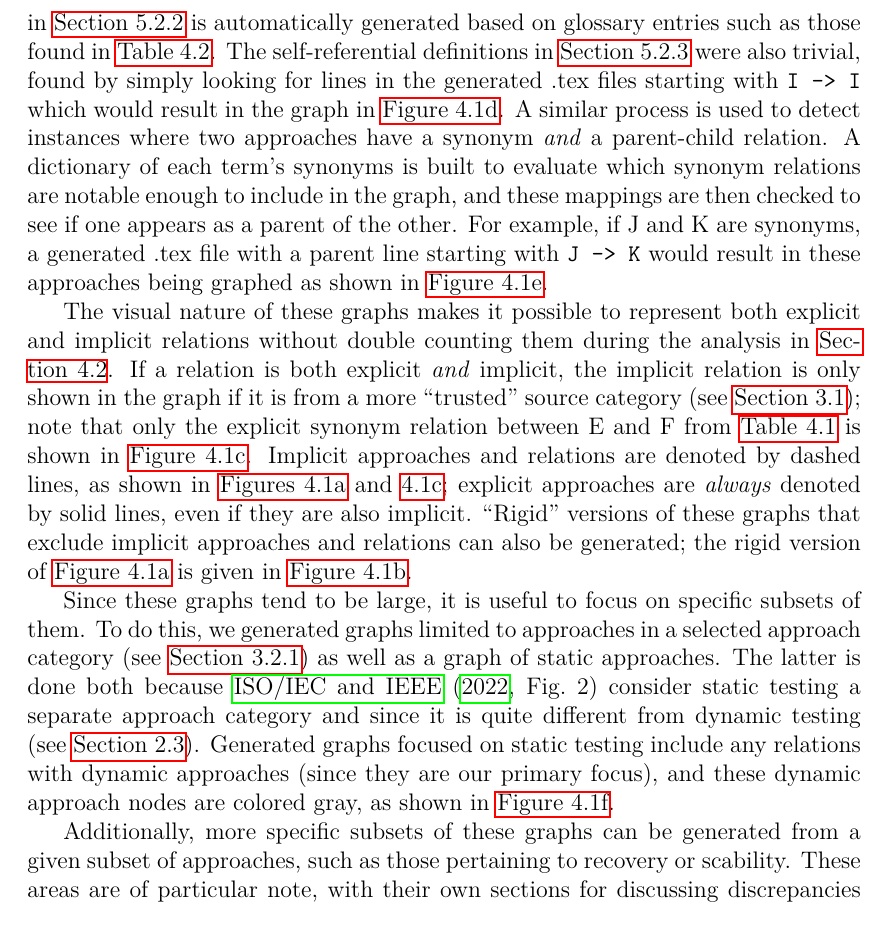
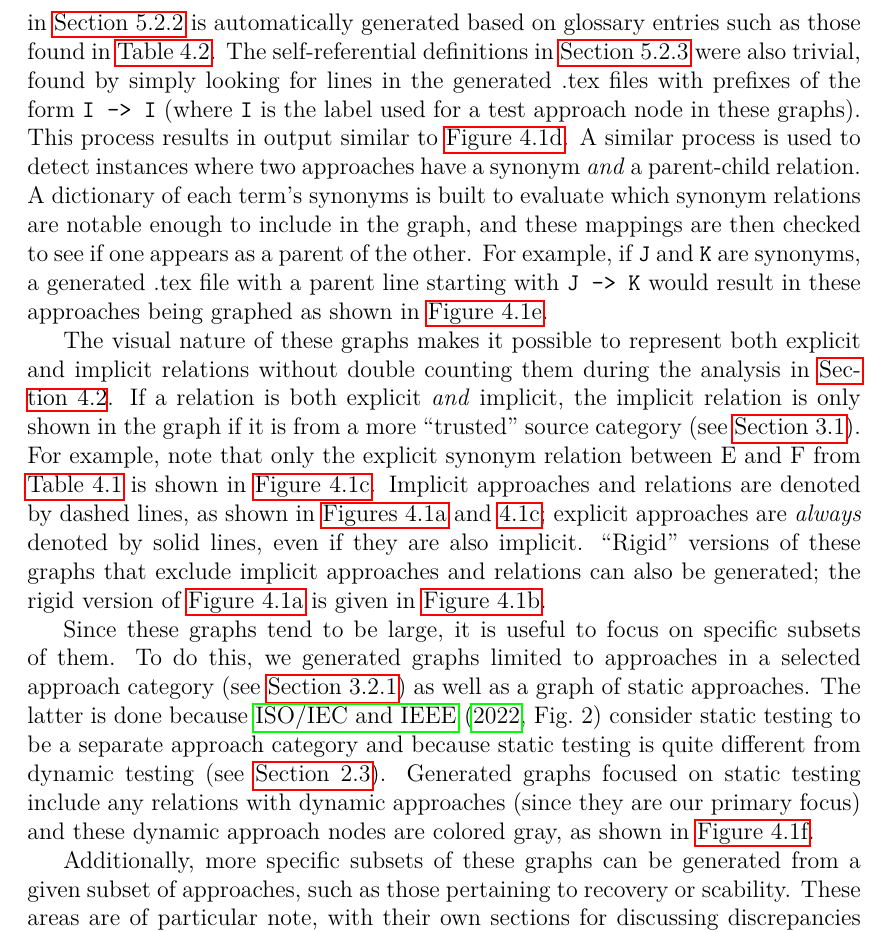
Before and after one commit to samm82/TestingTesting, a LaTeX thesis (thesis.tex, which reads chapters/04_tools.tex): part of page 48 of 123, cut so that both start at the same text. The pictures show the PDF file thesis.pdf that the author committed with the source.

Commit message:
Finishing touches on graph generation section

```diff
--- a/chapters/04_tools.tex
+++ b/chapters/04_tools.tex
@@ -116,13 +116,10 @@ the glossary at all), so the following cases are possible:
     is automatically generated based on glossary entries such as those found
     in \Cref{tab:synExampleGlossary}. The self-referential definitions in
     \Cref{selfPars} were also trivial, found by simply looking for lines in
-    the generated .tex files starting with \texttt{I -> I} which would
-    result in the graph in \Cref{fig:selfExampleGraph}. A similar process
-    is used to detect instances where two approaches have a synonym
-    \emph{and} a parent-child relation. A dictionary of each term's
+    the generated .tex files with prefixes of the form \texttt{I -> I} (where
+    \texttt{I} is the label used for a test approach node in these graphs).
+    This process results in output similar to \Cref{fig:selfExampleGraph}. A
+    similar process is used to detect instances where two approaches have a
+    synonym \emph{and} a parent-child relation. A dictionary of each term's
     synonyms is built to evaluate which synonym relations are notable
     enough to include in the graph, and these mappings are then checked to
-    see if one appears as a parent of the other. For example, if J and K
-    are synonyms, a generated .tex file with a parent line starting with
-    \texttt{J -> K} would result in these approaches being graphed as shown
-    in \Cref{fig:parSynExampleGraph}.
@@ -129,10 +129,11 @@ the glossary at all), so the following cases are possible:
+    graphed as shown in \Cref{fig:parSynExampleGraph}.
 
     The visual nature of these graphs makes it possible to represent both
     explicit and implicit relations without double counting them during the
     analysis in \Cref{discrep-analysis}. If a relation is both explicit
     \emph{and} implicit, the implicit relation is only shown in the graph
-    if it is from a more ``trusted'' source category (see \Cref{sources});
-    note that only the explicit synonym relation between E and F
+    if it is from a more ``trusted'' source category (see \Cref{sources}).
+    For example, note that only the explicit synonym relation between E and F
     from \Cref{tab:exampleGlossary} is shown in \Cref{fig:synExampleGraph}.
     Implicit approaches and relations are denoted by dashed lines, as shown
     in \Cref{fig:exampleGraph,fig:synExampleGraph}; explicit approaches are
@@ -145,12 +146,12 @@ the glossary at all), so the following cases are possible:
 Since these graphs tend to be large, it is useful to focus on specific
 subsets of them. \ifnotpaper To do this, we generated graphs limited to
     approaches in a selected approach category (see \Cref{categories-observ})
-    as well as a graph of static approaches. The latter is done both
-    because \citet[Fig.~2]{IEEE2022} \multiAuthHelper{consider} static
-    testing a separate approach category and since it is quite different
+    as well as a graph of static approaches. The latter is done because
+    \citet[Fig.~2]{IEEE2022} \multiAuthHelper{consider} static testing to be a
+    separate approach category and because static testing is quite different
     from dynamic testing (see \Cref{static-test}). Generated graphs focused
     on static testing include any relations with dynamic approaches (since
-    they are our primary focus), and these dynamic approach nodes are
+    they are our primary focus) and these dynamic approach nodes are
     colored gray, as shown in \Cref{fig:staticExampleGraph}.
 
     Additionally, more specific subsets of these graphs \else These \fi
```
Also changed, not shown: paper.pdf, thesis.pdf, chapters/04_tools.tex (3 more changed lines).
